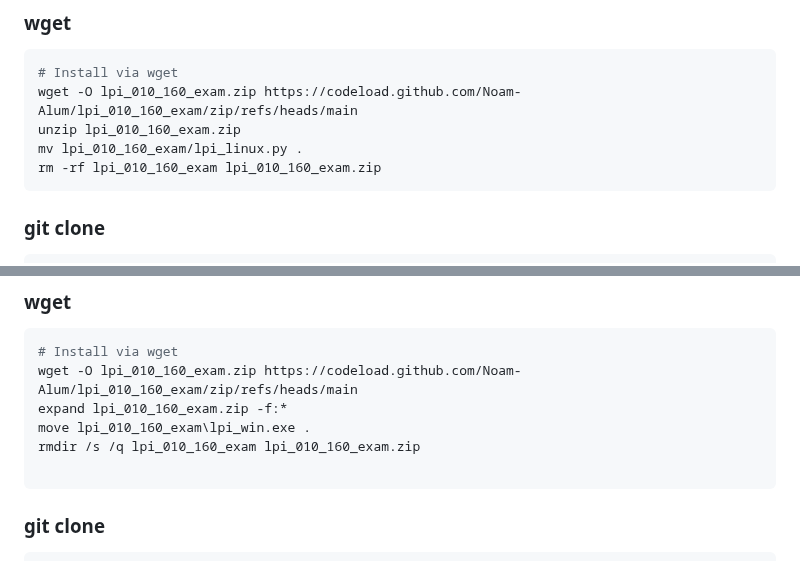
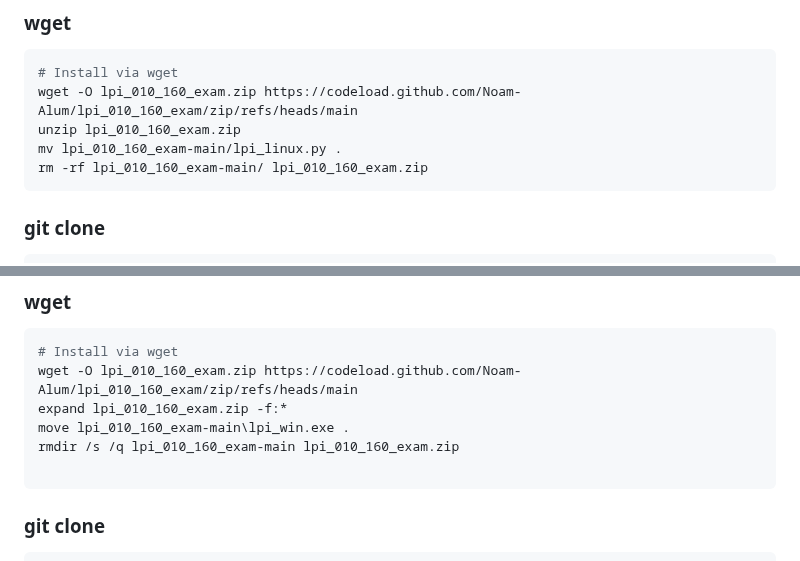
Before and after one commit to msouza10/lpi_010_160_exam_br_version, a Markdown page: README.md, 2 parts joined by grey strips. GitHub-like rendering.

````diff
--- a/README.md
+++ b/README.md
@@ -10,8 +10,8 @@ The Linux Essentials certificate is a great way to show employers that you have
 # Install via wget
 wget -O lpi_010_160_exam.zip https://codeload.github.com/Noam-Alum/lpi_010_160_exam/zip/refs/heads/main
 unzip lpi_010_160_exam.zip
-mv lpi_010_160_exam/lpi_linux.py .
-rm -rf lpi_010_160_exam lpi_010_160_exam.zip
+mv lpi_010_160_exam-main/lpi_linux.py .
+rm -rf lpi_010_160_exam-main/ lpi_010_160_exam.zip
 ```
 ### git clone
 ```sh
@@ -26,8 +26,8 @@ git clone --single-branch --branch main --depth 1 https://github.com/Noam-Alum/l
 # Install via wget
 wget -O lpi_010_160_exam.zip https://codeload.github.com/Noam-Alum/lpi_010_160_exam/zip/refs/heads/main
 expand lpi_010_160_exam.zip -f:*
-move lpi_010_160_exam\lpi_win.exe .
-rmdir /s /q lpi_010_160_exam lpi_010_160_exam.zip
+move lpi_010_160_exam-main\lpi_win.exe .
+rmdir /s /q lpi_010_160_exam-main lpi_010_160_exam.zip
 
 ```
 ### git clone
````
